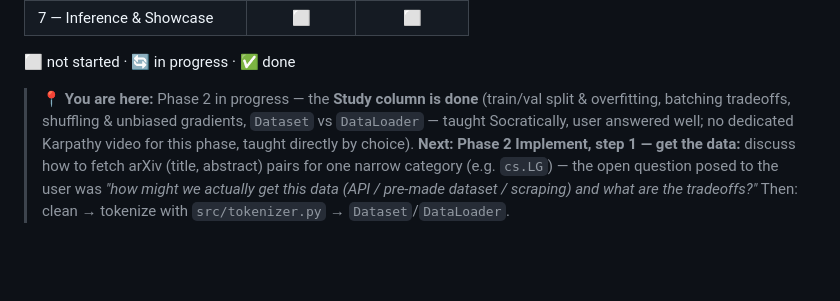
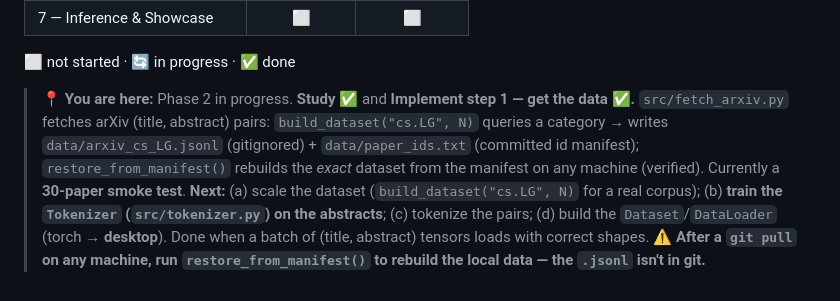
Before and after one commit to HelioZF/Trinity-AI, a Markdown page: 01-slm-from-scratch/ROADMAP.md, the part around the change. GitHub-like rendering; blank space fills up the shorter version.

```diff
--- a/01-slm-from-scratch/ROADMAP.md
+++ b/01-slm-from-scratch/ROADMAP.md
@@ -71,4 +71,4 @@ Each phase has two parts:
 
 ⬜ not started · 🔄 in progress · ✅ done
 
-> **📍 You are here:** Phase 2 in progress — the **Study column is done** (train/val split & overfitting, batching tradeoffs, shuffling & unbiased gradients, `Dataset` vs `DataLoader` — taught Socratically, user answered well; no dedicated Karpathy video for this phase, taught directly by choice). **Next: Phase 2 Implement, step 1 — get the data:** discuss how to fetch arXiv (title, abstract) pairs for one narrow category (e.g. `cs.LG`) — the open question posed to the user was *"how might we actually get this data (API / pre-made dataset / scraping) and what are the tradeoffs?"* Then: clean → tokenize with `src/tokenizer.py` → `Dataset`/`DataLoader`.
+> **📍 You are here:** Phase 2 in progress. **Study ✅** and **Implement step 1 — get the data ✅.** `src/fetch_arxiv.py` fetches arXiv (title, abstract) pairs: `build_dataset("cs.LG", N)` queries a category → writes `data/arxiv_cs_LG.jsonl` (gitignored) + `data/paper_ids.txt` (committed id manifest); `restore_from_manifest()` rebuilds the *exact* dataset from the manifest on any machine (verified). Currently a **30-paper smoke test**. **Next:** (a) scale the dataset (`build_dataset("cs.LG", N)` for a real corpus); (b) **train the `Tokenizer` (`src/tokenizer.py`) on the abstracts**; (c) tokenize the pairs; (d) build the `Dataset`/`DataLoader` (torch → **desktop**). Done when a batch of (title, abstract) tensors loads with correct shapes. **⚠️ After a `git pull` on any machine, run `restore_from_manifest()` to rebuild the local data — the `.jsonl` isn't in git.**
```
Also changed, not shown: 01-slm-from-scratch/CLAUDE.md (+1 -1 lines).
